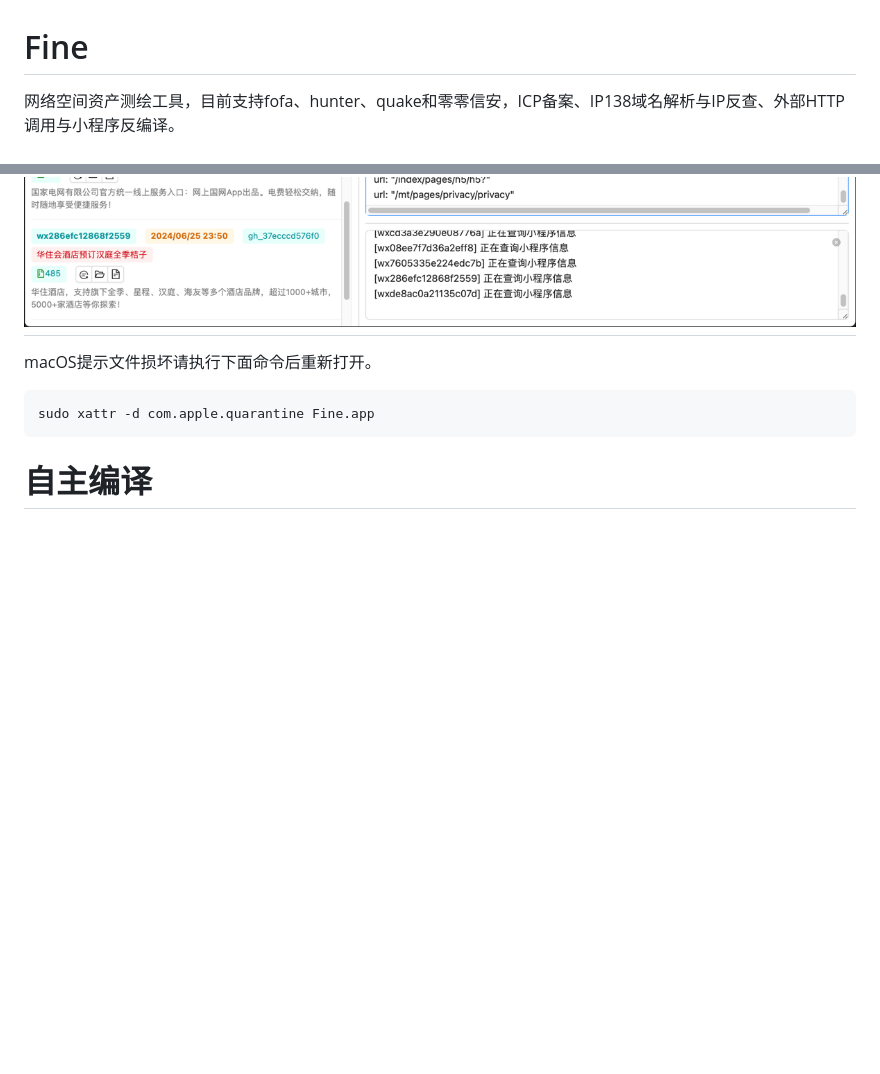
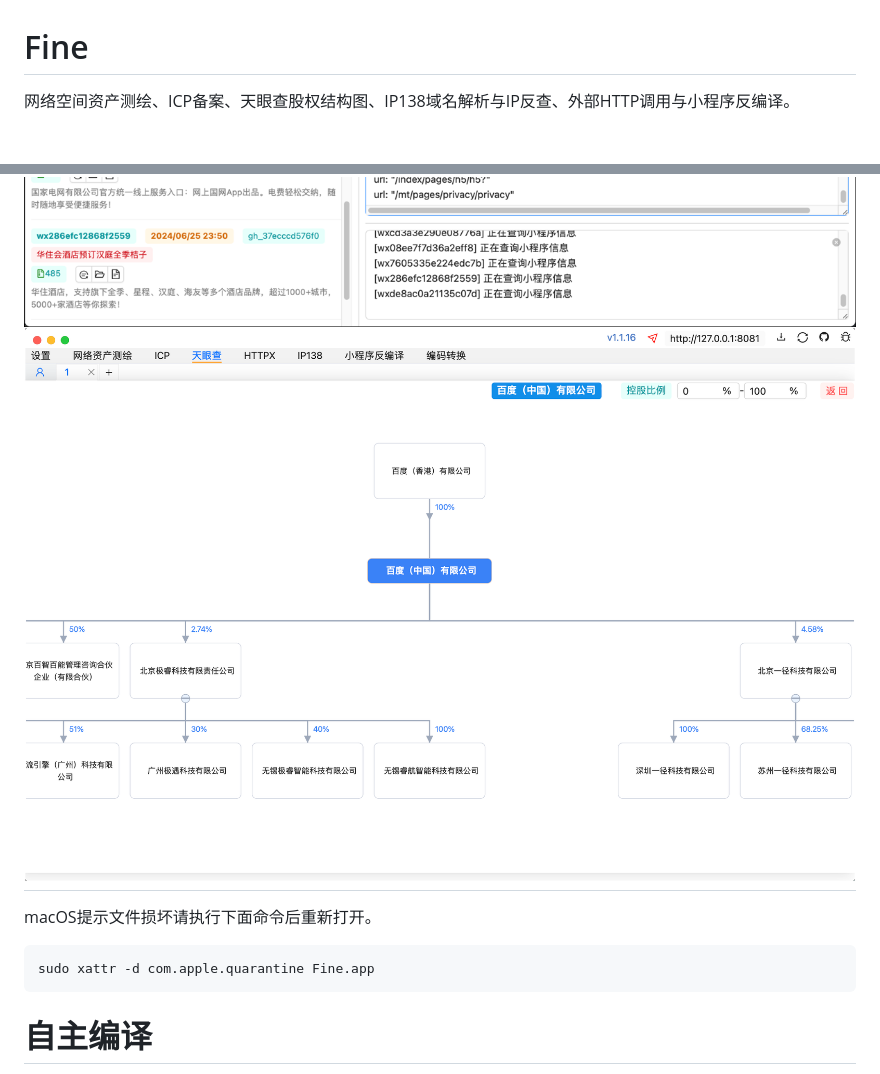
Before and after one commit to fasnow/fine, a Markdown page: README.md, 2 parts joined by grey strips. GitHub-like rendering; pictures changed too: README_images/img3.png (added); blank space fills up the shorter version.

```diff
--- a/README.md
+++ b/README.md
@@ -1,9 +1,10 @@
 # Fine
 
-网络空间资产测绘工具，目前支持fofa、hunter、quake和零零信安，ICP备案、IP138域名解析与IP反查、外部HTTP调用与小程序反编译。
+网络空间资产测绘、ICP备案、天眼查股权结构图、IP138域名解析与IP反查、外部HTTP调用与小程序反编译。
 
 ![1](README_images/img1.png)
 ![2](README_images/img2.png)
+![3](README_images/img3.png)
 =======
 
 macOS提示文件损坏请执行下面命令后重新打开。
```
